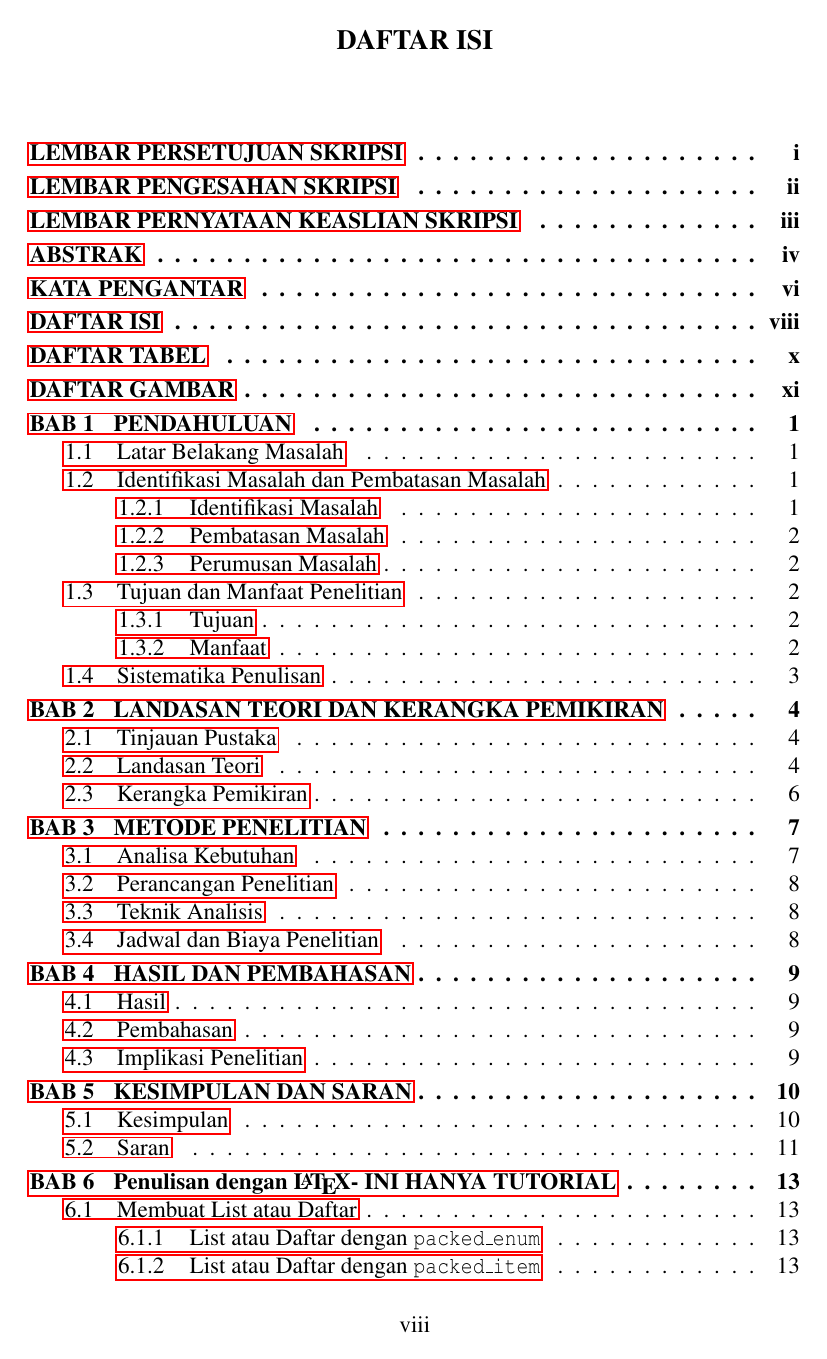
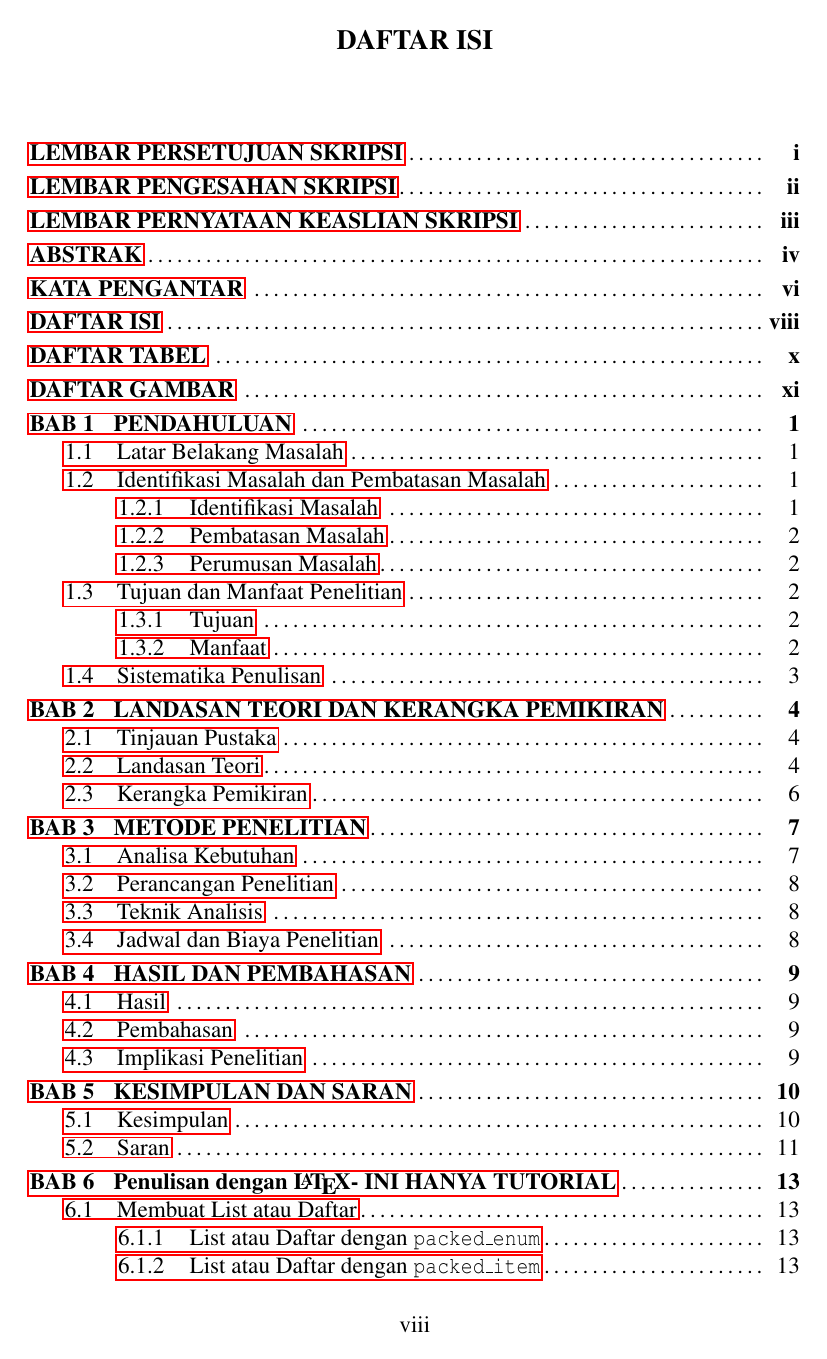
Before and after one commit to X-Hozmi/Template-LaTeX-Tugas-Akhir-Sarjana-UBS, a LaTeX thesis (Project/laporan.tex, which reads Project/untouch/xx-preambles.tex): page 9 of 47. Compiled offline with pdfLaTeX.

Commit message:
30 Juni 2025 #01: Perbaikan penulisan titik pada daftar isi serta margin atas pada judul daftar tabel

```diff
--- a/Project/untouch/xx-preambles.tex
+++ b/Project/untouch/xx-preambles.tex
@@ -96,7 +96,8 @@
 
 % % Pengaturan format section dengan adjustwidth otomatis
 \titleformat{\section}{\fontsize{14}{16}\bfseries}{\thesection}{0.4cm}{}
-\titleformat{\subsection}{\fontsize{14}{16}\bfseries}{\thesubsection}{0.675cm}{}
+% \titleformat{\subsection}{\fontsize{14}{16}\bfseries}{\thesubsection}{0.675cm}{}
+\titleformat{\subsection}{\fontsize{14}{16}\bfseries}{\makebox[3.4em][l]{\thesubsection}}{0cm}{}
 
 % Mengatur jarak dan format spacing untuk chapter, section dan subsection
 \titlespacing*{\chapter}{0pt}{-1cm}{20pt}
@@ -354,4 +355,55 @@
  \AddThispageHook{\smash{\hspace*{\dimexpr-\PageLeftMargin-\hoffset+#1\relax}%
   \raisebox{\dimexpr\PageTopMargin+\voffset-#2\relax}{#3}}}}
 
+% Definisi warna untuk YAML
+\newcommand\YAMLcolonstyle{\color{magenta}\mdseries}
+\newcommand\YAMLkeystyle{\color{black}\ttfamily\footnotesize}
+\newcommand\YAMLvaluestyle{\color{codepurple}\ttfamily\footnotesize}
+
+\makeatletter
+
+% Nama bahasa YAML
+\newcommand\yamlLanguageName{yaml}
+
+\expandafter\expandafter\expandafter\lstdefinelanguage
+\expandafter{\yamlLanguageName}
+{
+  keywords={true,false,null,y,n,on,off,yes,no},
+  keywordstyle=\color{magenta}\ttfamily\footnotesize,      % Sama dengan keyword style mystyle
+  basicstyle=\YAMLkeystyle,                                % Menggunakan font yang konsisten
+  sensitive=false,
+  comment=[l]{\#},
+  morecomment=[s]{/*}{*/},
+  commentstyle=\color{codegreen}\ttfamily\footnotesize,    % Sama dengan comment style mystyle
+  stringstyle=\YAMLvaluestyle,                             % Menggunakan warna string yang sama
+  moredelim=[l][\color{orange}]{\&},
+  moredelim=[l][\color{magenta}]{*},
+  moredelim=**[il][\YAMLcolonstyle{:}\YAMLvaluestyle]{:},  % switch to value style at :
+  morestring=[b]',
+  morestring=[b]",
+  columns=fullflexible,                                    % Sama dengan mystyle
+  breakatwhitespace=false,
+  breaklines=true,
+  keepspaces=true,
+  numbers=left,                                            % Sama dengan mystyle
+  numbersep=5pt,
+  numberstyle=\tiny\color{codegray},                       % Sama dengan mystyle
+  showspaces=false,
+  showstringspaces=false,
+  showtabs=false,
+  tabsize=2,
+  lineskip=-1pt,                                           % Sama dengan mystyle
+  backgroundcolor=\color{backcolour},                      % Background yang sama
+  literate =    {---}{{\ProcessThreeDashes}}3
+                {>}{{\textcolor{red}\textgreater}}1
+                {|}{{\textcolor{red}\textbar}}1
+                {\ -\ }{{\mdseries\ -\ }}3,
+}
+
+% switch to key style at EOL
+\lst@AddToHook{EveryLine}{\ifx\lst@language\yamlLanguageName\YAMLkeystyle\fi}
+\makeatother
+
+\newcommand\ProcessThreeDashes{\llap{\color{cyan}\mdseries-{-}-}}
+
 %% MENGEDIT BAGIAN INI DAPAT MENGUBAH FORMAT DOKUMEN. HARAP DIHINDARI ATAU LAKUKAN DENGAN HATI-HATI
```
Also changed, not shown: Project/b6-bab6.tex (+1 -1 lines), Project/untouch/xx-daftar.tex (+7 -4 lines), 1 other file.
